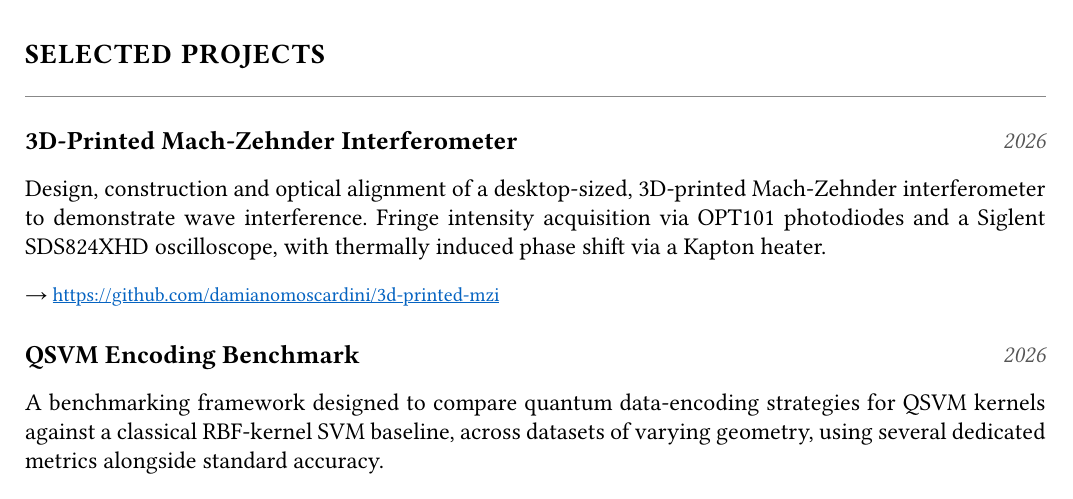
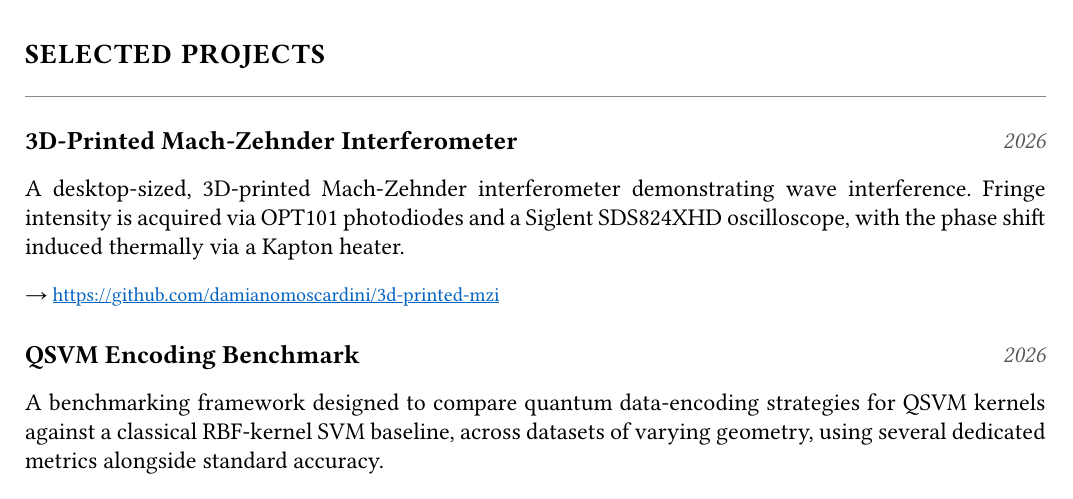
Before and after one commit to damianomoscardini/damianomoscardini.github.io, a Typst document (cv/curriculum.typ): part of page 1 of 2, cut so that both start at the same text. The pictures show the PDF file cv/curriculum.pdf that the author committed with the source.

Commit message:
Changed descriptions of other projects.

```diff
--- a/cv/curriculum.typ
+++ b/cv/curriculum.typ
@@ -98,7 +98,7 @@
 
 #entry(
   "3D-Printed Mach-Zehnder Interferometer",
-  "Design, construction and optical alignment of a desktop-sized, 3D-printed Mach-Zehnder interferometer to demonstrate wave interference. Fringe intensity acquisition via OPT101 photodiodes and a Siglent SDS824XHD oscilloscope, with thermally induced phase shift via a Kapton heater.",
+  "A desktop-sized, 3D-printed Mach-Zehnder interferometer demonstrating wave interference. Fringe intensity is acquired via OPT101 photodiodes and a Siglent SDS824XHD oscilloscope, with the phase shift induced thermally via a Kapton heater.",
   "2026",
   url: "https://github.com/damianomoscardini/3d-printed-mzi"
 )
```
Also changed, not shown: cv/curriculum.pdf, cv/curriculum.typ (2 more changed lines).
